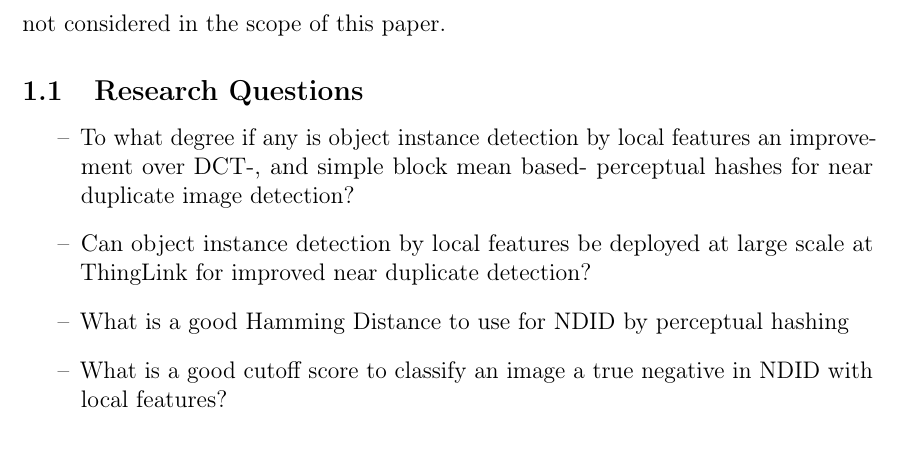
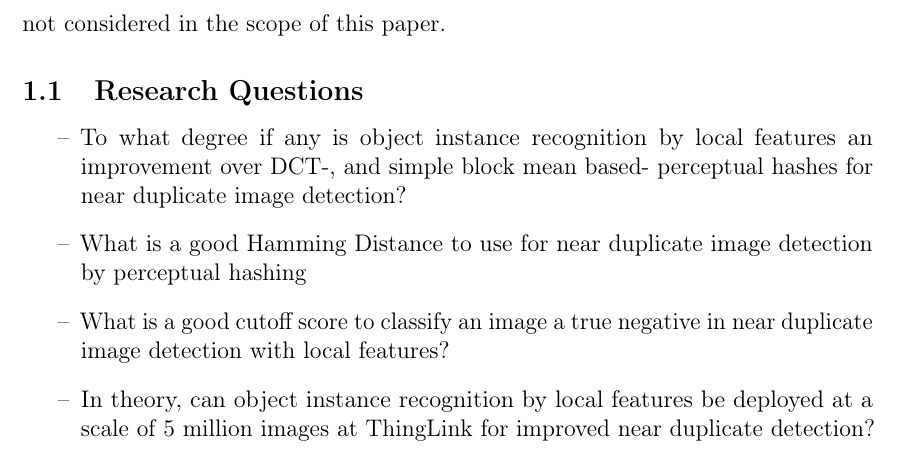
Before and after one commit to sulmanen/hash-thesis, a LaTeX thesis (hash.tex): part of page 10 of 71, cut so that both start at the same text. Compiled offline with pdfLaTeX; a LaTeX package or settings file that is missing is left out.

Commit message:
reorganize research questions

```diff
--- a/hash.tex
+++ b/hash.tex
@@ -422,10 +422,11 @@
 
 \subsection{Research Questions}
 \begin{itemize}
-\item[--] To what degree if any is object instance detection by local features an improvement over DCT-, and simple block mean based- perceptual hashes for near duplicate image detection?
-\item[--] Can object instance detection by local features be deployed at large scale at ThingLink for improved near duplicate detection?
-\item[--] What is a good Hamming Distance to use for NDID by perceptual hashing
-\item[--] What is a good cutoff score to classify an image a true negative in NDID with local features?
+\item[--] To what degree if any is object instance recognition by local features an improvement over DCT-, and simple block mean based- perceptual hashes for near duplicate image detection?
+\item[--] What is a good Hamming Distance to use for near duplicate image detection by perceptual hashing
+\item[--] What is a good cutoff score to classify an image a true negative in near duplicate image detection with local features?
+\item[--] In theory, can object instance recognition by local features be deployed at a scale of 5 million images at ThingLink for improved near duplicate detection?
+
 \end{itemize}
 
 \clearpage
```
